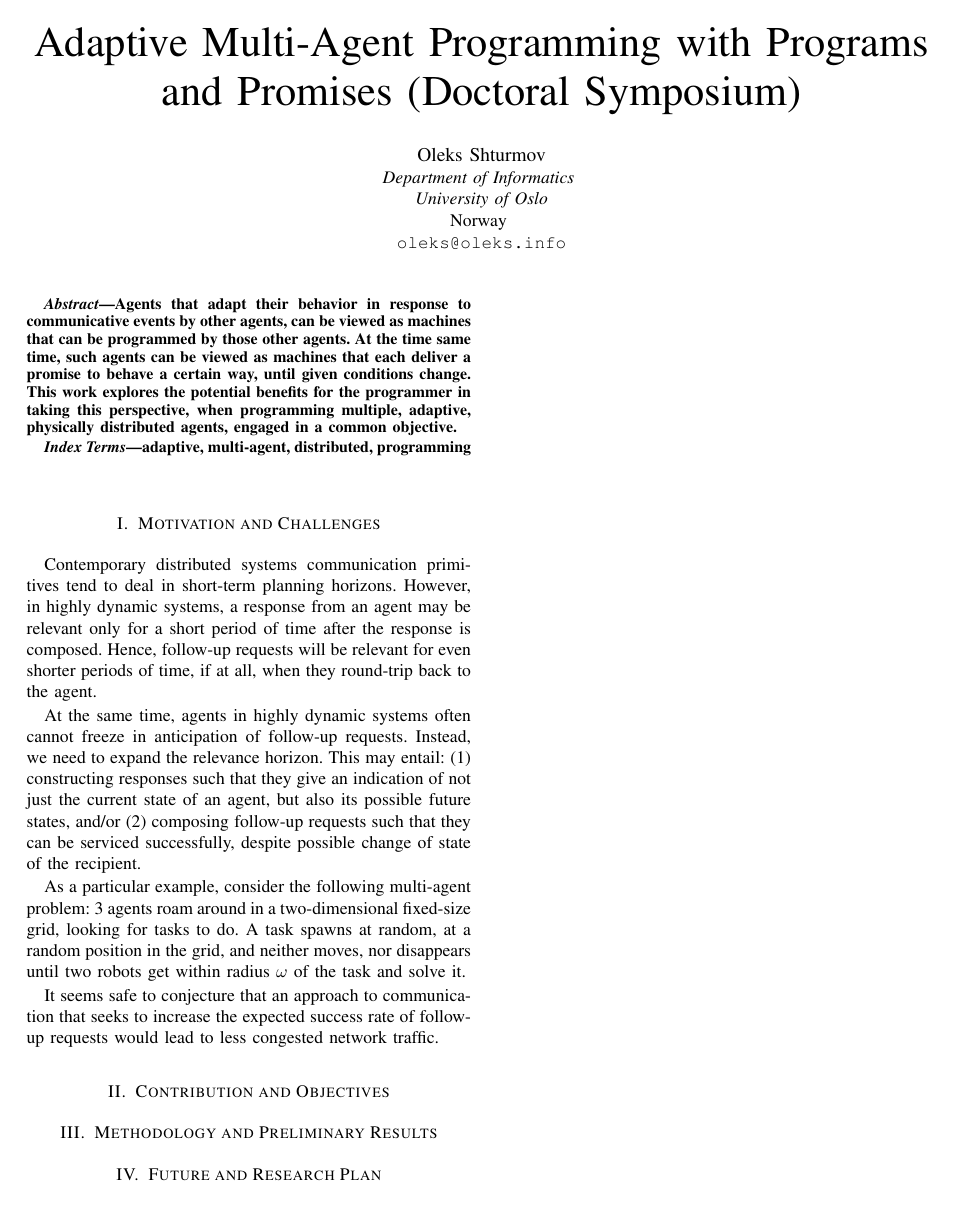
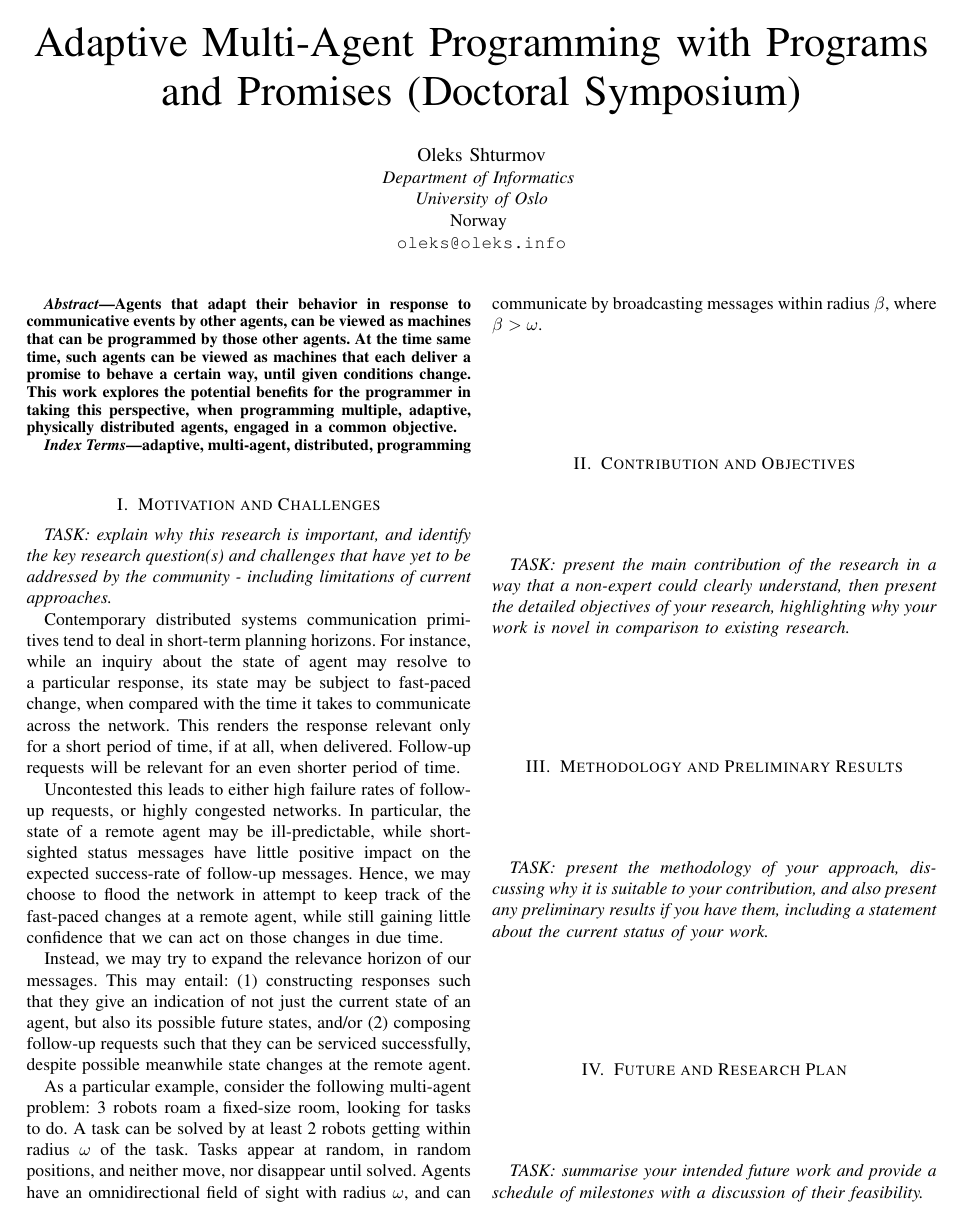
Before and after one commit to oleks/acsos-2024, a LaTeX paper (latex/main.tex): page 1 of 3 before the commit and page 1 of 4 after it. Compiled offline with pdfLaTeX; a missing font is replaced by an installed copy or a similar font; a LaTeX package or settings file that is missing is left out.

Commit message:
Rephrasing

```diff
--- a/latex/main.tex
+++ b/latex/main.tex
@@ -76,53 +76,74 @@ adaptive, multi-agent, distributed, programming
 
 \section{Motivation and Challenges}
 
-% explain why this research is important, and identify the key
-% research question(s) and challenges that have yet to be addressed by
-% the community - including limitations of current approaches.
+\emph{TASK: explain why this research is important, and identify the
+key research question(s) and challenges that have yet to be addressed
+by the community - including limitations of current approaches.}
 
 Contemporary distributed systems communication primitives tend to deal
-in short-term planning horizons. However, in highly dynamic systems, a
-response from an agent may be relevant only for a short period of time
-after the response is composed. Hence, follow-up requests will be
-relevant for even shorter periods of time, if at all, when they
-round-trip back to the agent.
+in short-term planning horizons. For instance, while an inquiry about
+the state of agent may resolve to a particular response, its state may
+be subject to fast-paced change, when compared with the time it takes
+to communicate across the network. This renders the response relevant
+only for a short period of time, if at all, when delivered. Follow-up
+requests will be relevant for an even shorter period of time.
 
-At the same time, agents in highly dynamic systems often cannot freeze
-in anticipation of follow-up requests. Instead, we need to expand the
-relevance horizon. This may entail: (1) constructing responses such
-that they give an indication of not just the current state of an
-agent, but also its possible future states, and/or (2) composing
-follow-up requests such that they can be serviced successfully,
-despite possible change of state of the recipient.
+Uncontested this leads to either high failure rates of follow-up
+requests, or highly congested networks. In particular, the state of a
+remote agent may be ill-predictable, while short-sighted status
+messages have little positive impact on the expected success-rate of
+follow-up messages. Hence, we may choose to flood the network in
+attempt to keep track of the fast-paced changes at a remote agent,
+while still gaining little confidence that we can act on those changes
+in due time.
+
+% At the same time, agents in highly dynamic systems often cannot freeze
+% in anticipation of follow-up requests.
+
+Instead, we may try to expand the relevance horizon of our messages.
+This may entail: (1) constructing responses such that they give an
+indication of not just the current state of an agent, but also its
+possible future states, and/or (2) composing follow-up requests such
+that they can be serviced successfully, despite possible meanwhile
+state changes at the remote agent.
 
 As a particular example, consider the following multi-agent problem: 3
-agents roam around in a two-dimensional fixed-size grid, looking for
-tasks to do. A task spawns at random, at a random position in the
-grid, and neither moves, nor disappears until two robots get within
-radius $\omega$ of the task and solve it.
+robots roam a fixed-size room, looking for tasks to do. A task can be
+solved by at least 2 robots getting within radius $\omega$ of the
+task. Tasks appear at random, in random positions, and neither move,
+nor disappear until solved. Agents have an omnidirectional field of
+sight with radius $\omega$, and can communicate by broadcasting
+messages within radius $\beta$, where $\beta>\omega$.
 
-It seems safe to conjecture that an approach to communication that
-seeks to increase the expected success rate of follow-up requests
-would lead to less congested network traffic.
+% 2
+% vacuuming and 1 polishing robot roam a fixed-size room looking for
+% tasks to do---spots to vacuum and polish. A task spawns at a random
+% point in time, at a random position, and neither moves, nor disappears
+% until a vacuuming and polishing robot get within radius $\omega$ of
+% the task and solve it.
+
+% It seems safe to conjecture that an approach to communication that
+% seeks to increase the expected success rate of follow-up requests
+% would lead to less congested network traffic.
 
 \section{Contribution and Objectives}
 
-% present the main contribution of the research in a way that a
-% non-expert could clearly understand, then present the detailed
-% objectives of your research, highlighting why your work is novel in
-% comparison to existing research.
+\emph{TASK: present the main contribution of the research in a way
+that a non-expert could clearly understand, then present the detailed
+objectives of your research, highlighting why your work is novel in
+comparison to existing research.}
 
 \section{Methodology and Preliminary Results}
 
-% present the methodology of your approach, discussing why it is
-% suitable to your contribution, and also present any preliminary
-% results if you have them, including a statement about the current
-% status of your work.
+\emph{TASK: present the methodology of your approach, discussing why
+it is suitable to your contribution, and also present any preliminary
+results if you have them, including a statement about the current
+status of your work.}
 
 \section{Future and Research Plan}
 
-% summarise your intended future work and provide a schedule of
-% milestones with a discussion of their feasibility.
+\emph{TASK: summarise your intended future work and provide a schedule
+of milestones with a discussion of their feasibility.}
 
 \pagebreak
 ~
```
